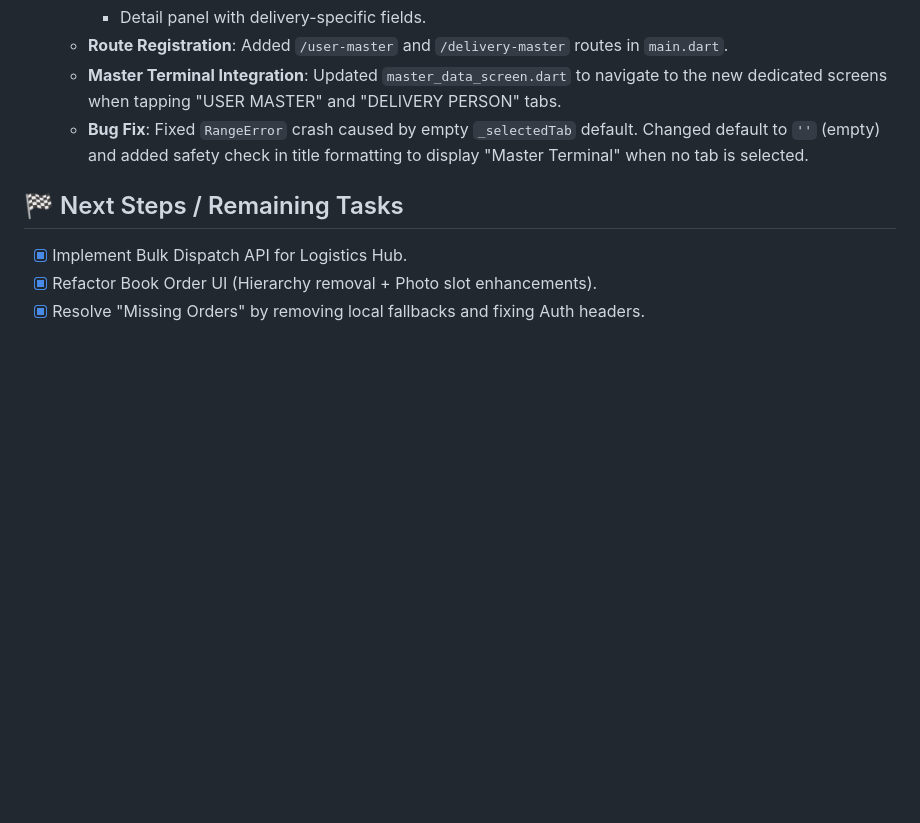
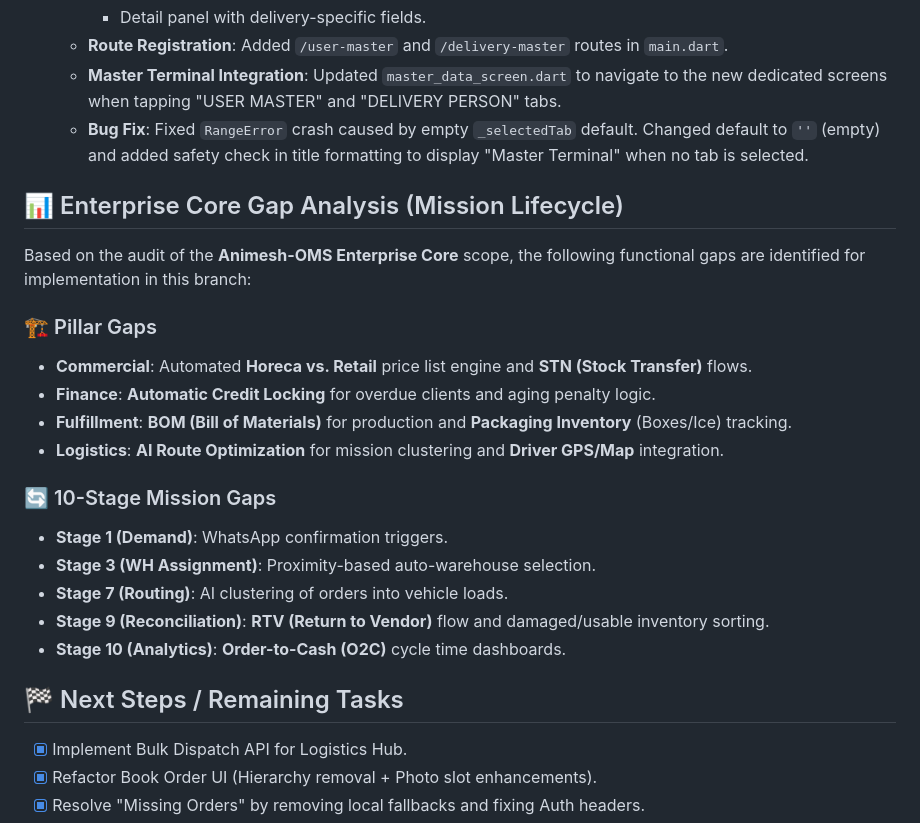
Before and after one commit to Aman1945/Job, a Markdown page: PROMPT_CONTEXT.md, the part around the change. GitHub-like rendering; blank space fills up the shorter version.

Commit message:
docs: add enterprise core gap analysis to prompt context

```diff
--- a/PROMPT_CONTEXT.md
+++ b/PROMPT_CONTEXT.md
@@ -189,6 +189,23 @@
     - **Master Terminal Integration**: Updated `master_data_screen.dart` to navigate to the new dedicated screens when tapping "USER MASTER" and "DELIVERY PERSON" tabs.
     - **Bug Fix**: Fixed `RangeError` crash caused by empty `_selectedTab` default. Changed default to `''` (empty) and added safety check in title formatting to display "Master Terminal" when no tab is selected.
 
+## 📊 Enterprise Core Gap Analysis (Mission Lifecycle)
+
+Based on the audit of the **Animesh-OMS Enterprise Core** scope, the following functional gaps are identified for implementation in this branch:
+
+### 🏗️ Pillar Gaps
+- **Commercial**: Automated **Horeca vs. Retail** price list engine and **STN (Stock Transfer)** flows.
+- **Finance**: **Automatic Credit Locking** for overdue clients and aging penalty logic.
+- **Fulfillment**: **BOM (Bill of Materials)** for production and **Packaging Inventory** (Boxes/Ice) tracking.
+- **Logistics**: **AI Route Optimization** for mission clustering and **Driver GPS/Map** integration.
+
+### 🔄 10-Stage Mission Gaps
+- **Stage 1 (Demand)**: WhatsApp confirmation triggers.
+- **Stage 3 (WH Assignment)**: Proximity-based auto-warehouse selection.
+- **Stage 7 (Routing)**: AI clustering of orders into vehicle loads.
+- **Stage 9 (Reconciliation)**: **RTV (Return to Vendor)** flow and damaged/usable inventory sorting.
+- **Stage 10 (Analytics)**: **Order-to-Cash (O2C)** cycle time dashboards.
+
 ## 🏁 Next Steps / Remaining Tasks
 - [x] Implement Bulk Dispatch API for Logistics Hub.
 - [x] Refactor Book Order UI (Hierarchy removal + Photo slot enhancements).
```
